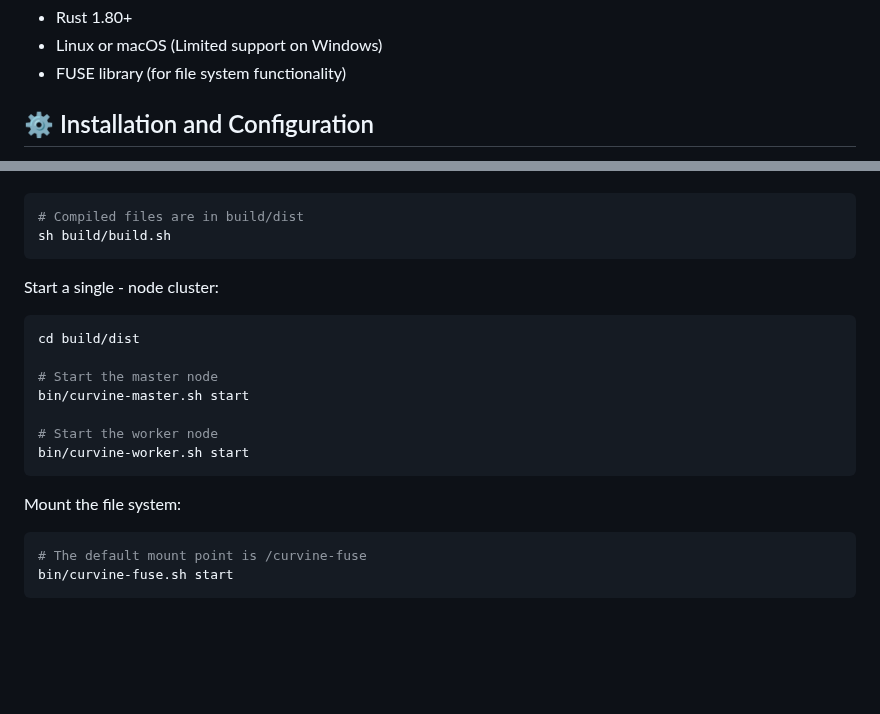
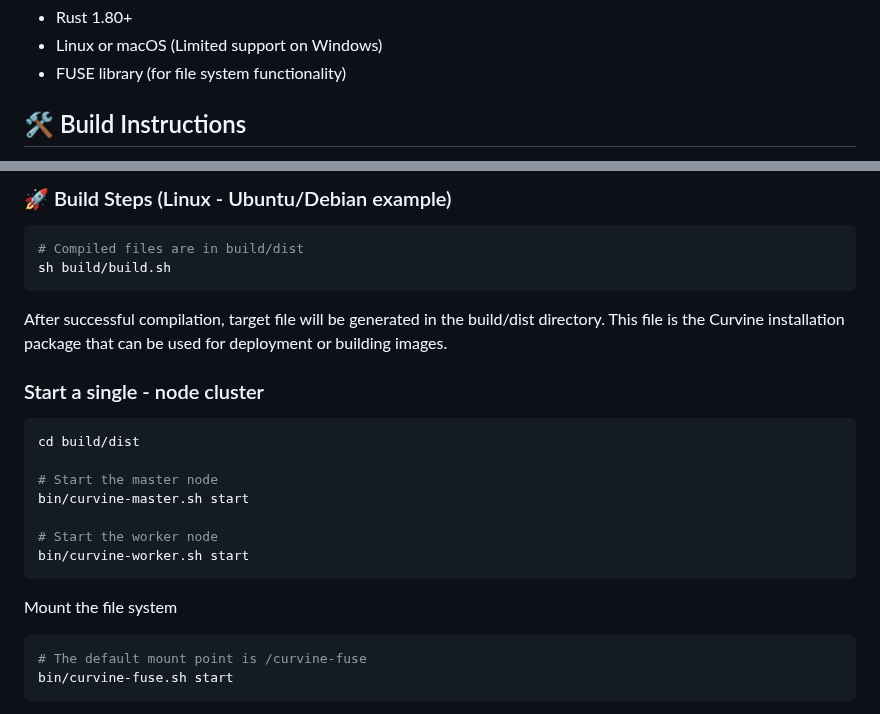
Before and after one commit to xingnailu/curvine, a Markdown page: README.md, 2 parts joined by grey strips. GitHub-like rendering; blank space fills up the shorter version.

Commit message:
Add compilation dependency instructions

````diff
--- a/README.md
+++ b/README.md
@@ -58,5 +58,5 @@ Curvine adopts a modular design and is mainly composed of the following core com
 - Linux or macOS (Limited support on Windows)
 - FUSE library (for file system functionality)
 
-## ⚙️ Installation and Configuration
+## 🛠 Build Instructions
 
@@ -64,9 +79,13 @@ Build from source:
+### 🚀 Build Steps (Linux - Ubuntu/Debian example)
+
 ```bash
 # Compiled files are in build/dist
 sh build/build.sh
 ```
 
-Start a single - node cluster:
+After successful compilation, target file will be generated in the build/dist directory. This file is the Curvine installation package that can be used for deployment or building images.
+
+### Start a single - node cluster
 ```bash
 cd build/dist
 
@@ -77,7 +96,7 @@ bin/curvine-master.sh start
 bin/curvine-worker.sh start
 ```
 
-Mount the file system:
+Mount the file system
 ```bash
 # The default mount point is /curvine-fuse
 bin/curvine-fuse.sh start
````
Also changed, not shown: other parts of README.md (+16 -1 lines).
